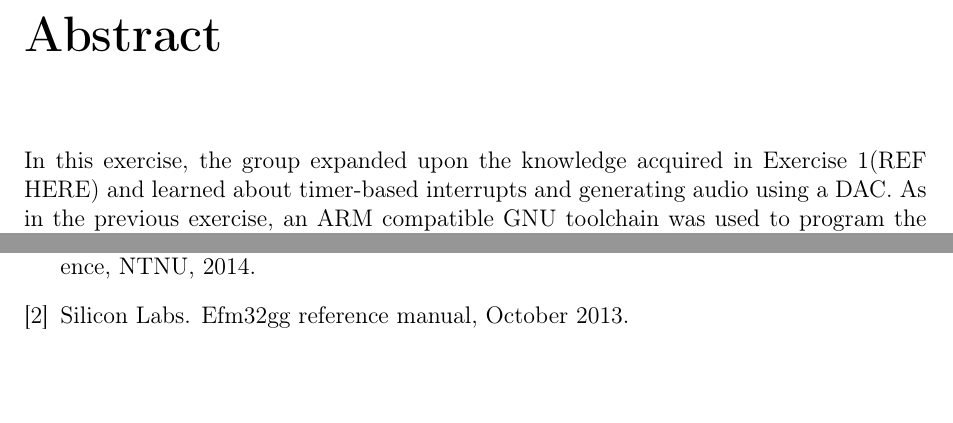
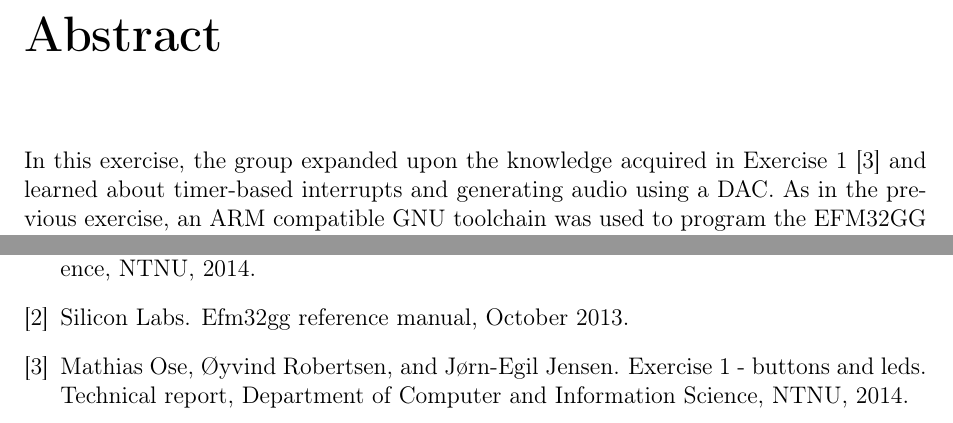
Before and after one commit to mathiasose/TDT4258, a LaTeX problem sheet (exercise2/report/group_13_exercise_2_report.tex, which reads exercise2/report/abstract.tex, exercise2/report/references.bib): two parts of pages 2 and 8 of 8, joined at a grey line, cut so that both start at the same text, the shorter picture padded with empty space. Compiled offline with pdfLaTeX.

Commit message:
guardfile now requires rubber (sudo apt-get install rubber), and actually works now, references and everything

```diff
--- a/exercise2/report/abstract.tex
+++ b/exercise2/report/abstract.tex
@@ -1,4 +1,4 @@
 \chapter*{Abstract}
 
 
-In this exercise, the group expanded upon the knowledge acquired in Exercise 1(REF HERE) and learned about timer-based interrupts and generating audio using a DAC. As in the previous exercise, an ARM compatible GNU toolchain was used to program the EFM32GG development board.
+In this exercise, the group expanded upon the knowledge acquired in Exercise 1 \cite{exercise1report} and learned about timer-based interrupts and generating audio using a DAC. As in the previous exercise, an ARM compatible GNU toolchain was used to program the EFM32GG development board.
--- a/exercise2/report/references.bib
+++ b/exercise2/report/references.bib
@@ -1,6 +1,13 @@
 @techreport{compendium,
     author      = "Computer Architecture and Design Group",
     title       = "Lab Exercises in TDT4258 Energy Efficient Computer Systems",
+    institution = "Department of Computer and Information Science, NTNU",
+    year        = "2014"
+}
+
+@techreport{exercise1report,
+    author      = "Mathias Ose and Øyvind Robertsen and Jørn-Egil Jensen",
+    title       = "Exercise 1 - Buttons and LEDs",
     institution = "Department of Computer and Information Science, NTNU",
     year        = "2014"
 }
```
Also changed, not shown: exercise2/report/Makefile, 1 other file.
